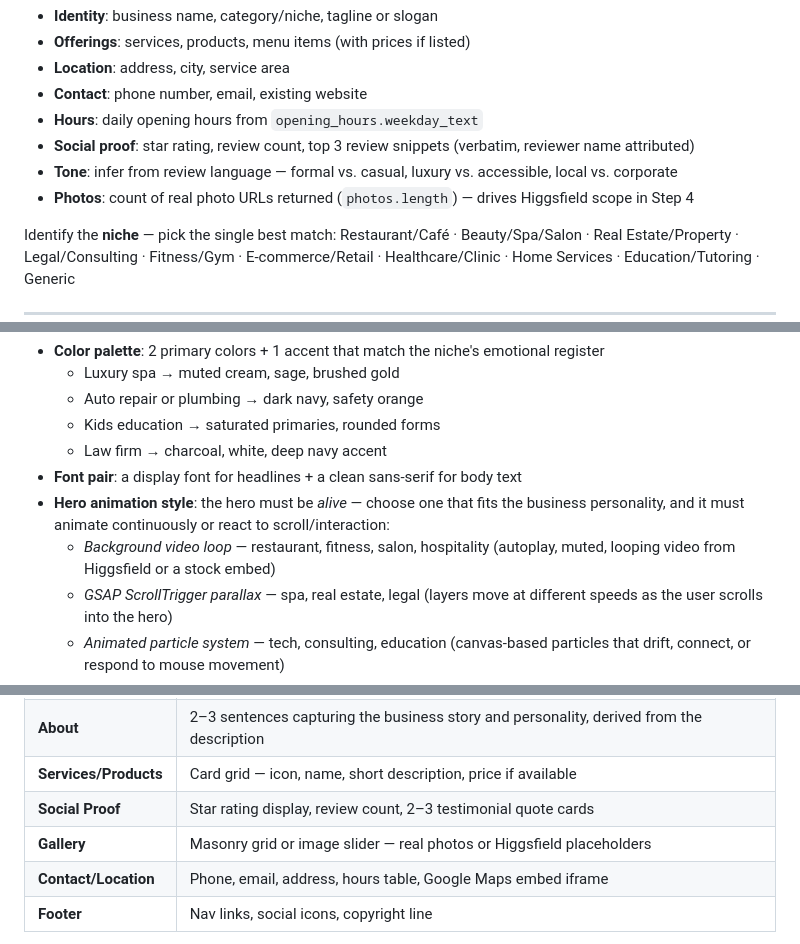
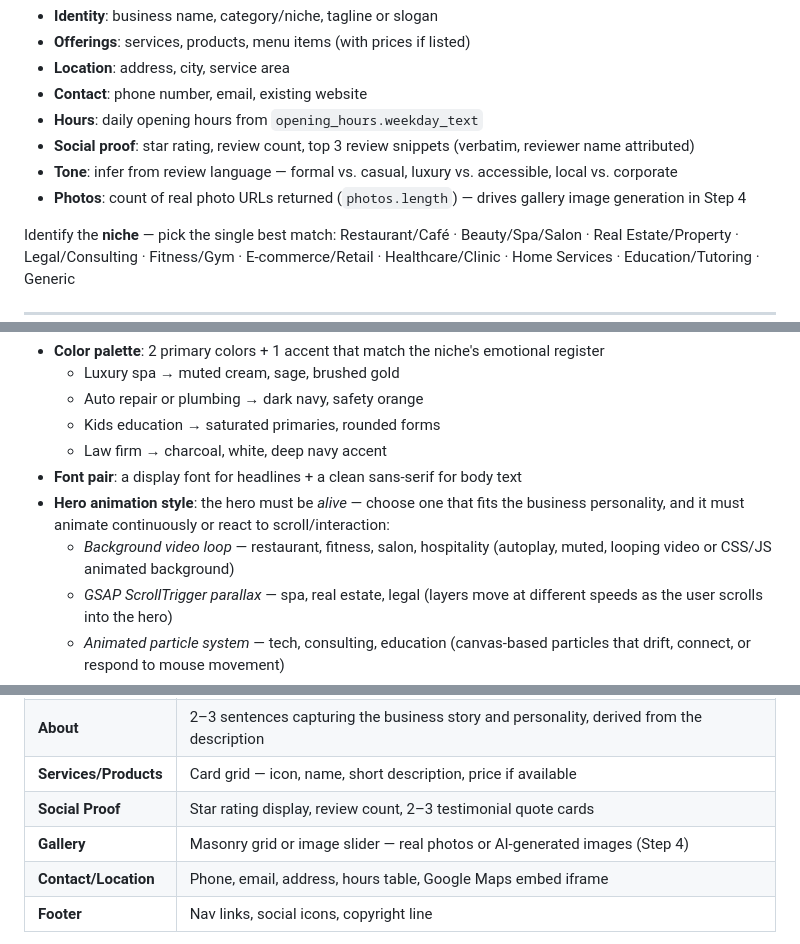
Before and after one commit to zyron153/website_monster, a Markdown page: SKILL.md, 3 parts joined by grey strips. Rendered like a GitHub page.

```diff
--- a/SKILL.md
+++ b/SKILL.md
@@ -55,7 +55,7 @@ From the `maps_place_details` response, extract:
 - **Hours**: daily opening hours from `opening_hours.weekday_text`
 - **Social proof**: star rating, review count, top 3 review snippets (verbatim, reviewer name attributed)
 - **Tone**: infer from review language — formal vs. casual, luxury vs. accessible, local vs. corporate
-- **Photos**: count of real photo URLs returned (`photos.length`) — drives Higgsfield scope in Step 4
+- **Photos**: count of real photo URLs returned (`photos.length`) — drives gallery image generation in Step 4
 
 Identify the **niche** — pick the single best match:
 Restaurant/Café · Beauty/Spa/Salon · Real Estate/Property · Legal/Consulting · Fitness/Gym · E-commerce/Retail · Healthcare/Clinic · Home Services · Education/Tutoring · Generic
@@ -73,7 +73,7 @@ Before generating any code, decide:
   - Law firm → charcoal, white, deep navy accent
 - **Font pair**: a display font for headlines + a clean sans-serif for body text
 - **Hero animation style**: the hero must be *alive* — choose one that fits the business personality, and it must animate continuously or react to scroll/interaction:
-  - *Background video loop* — restaurant, fitness, salon, hospitality (autoplay, muted, looping video from Higgsfield or a stock embed)
+  - *Background video loop* — restaurant, fitness, salon, hospitality (autoplay, muted, looping video or CSS/JS animated background)
   - *GSAP ScrollTrigger parallax* — spa, real estate, legal (layers move at different speeds as the user scrolls into the hero)
   - *Animated particle system* — tech, consulting, education (canvas-based particles that drift, connect, or respond to mouse movement)
   - *Animated gradient mesh* — beauty, wellness, generic (CSS/JS mesh that slowly shifts and breathes)
@@ -94,7 +94,7 @@ Use the `web-artifacts-builder` skill to produce a complete React + Tailwind CSS
 | **About** | 2–3 sentences capturing the business story and personality, derived from the description |
 | **Services/Products** | Card grid — icon, name, short description, price if available |
 | **Social Proof** | Star rating display, review count, 2–3 testimonial quote cards |
-| **Gallery** | Masonry grid or image slider — real photos or Higgsfield placeholders |
+| **Gallery** | Masonry grid or image slider — real photos or AI-generated images (Step 4) |
 | **Contact/Location** | Phone, email, address, hours table, Google Maps embed iframe |
 | **Footer** | Nav links, social icons, copyright line |
 
```
Also changed, not shown: other parts of SKILL.md (+67 -41 lines).
